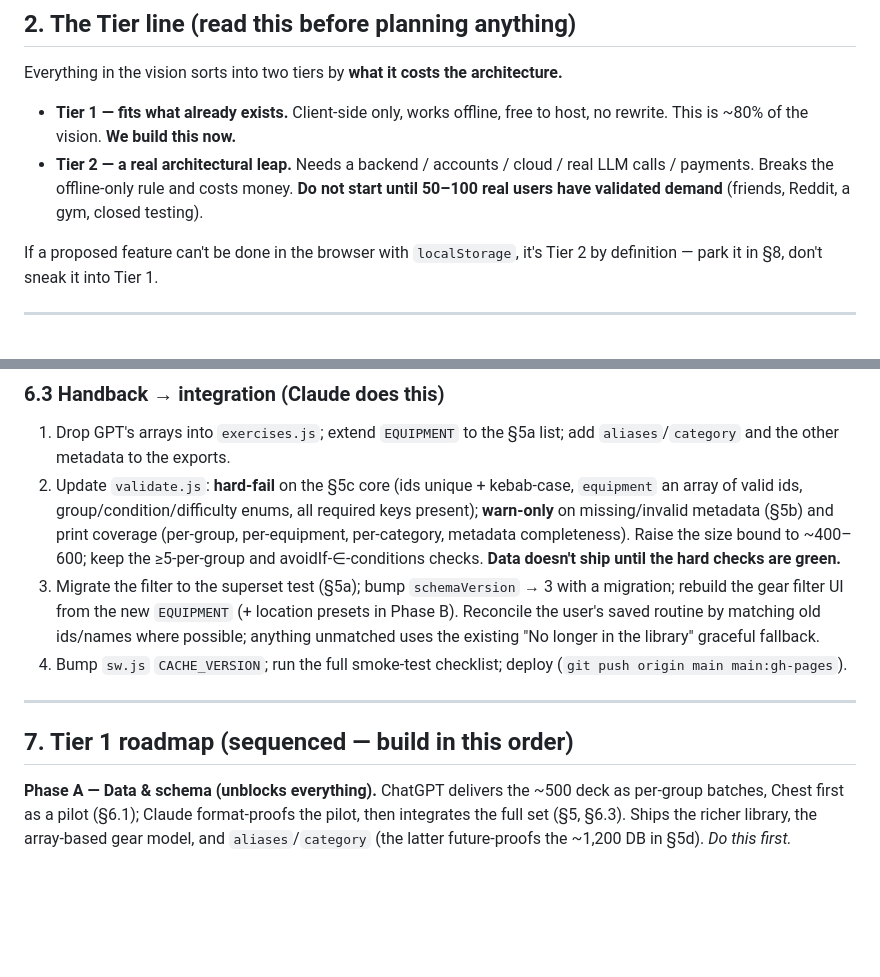
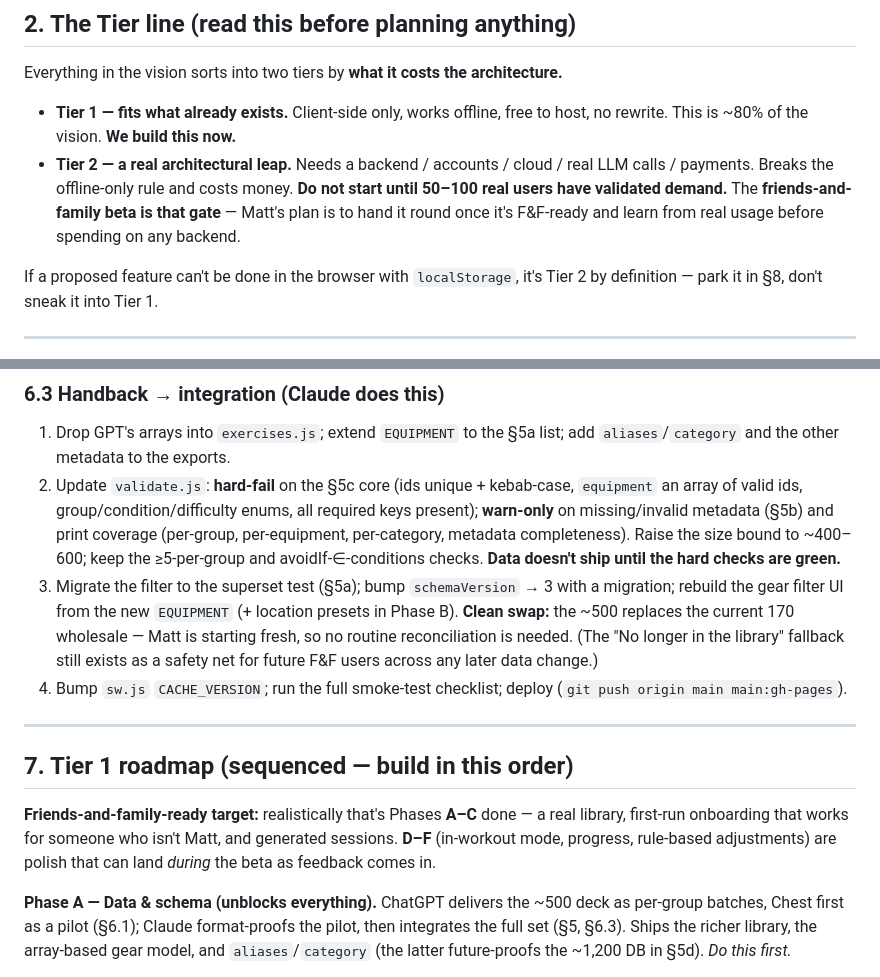
Before and after one commit to DirkRageSmith/swipefit, a Markdown page: ROADMAP.md, 2 parts joined by grey strips. Rendered like a GitHub page; blank space fills up the shorter version.

Commit message:
Roadmap: clean-swap integration + F&F-ready target (Matt starting fresh)

```diff
--- a/ROADMAP.md
+++ b/ROADMAP.md
@@ -34,7 +34,9 @@ Everything in the vision sorts into two tiers by **what it costs the architectur
   no rewrite. This is ~80% of the vision. **We build this now.**
 - **Tier 2 — a real architectural leap.** Needs a backend / accounts / cloud / real LLM
   calls / payments. Breaks the offline-only rule and costs money. **Do not start until
-  50–100 real users have validated demand** (friends, Reddit, a gym, closed testing).
+  50–100 real users have validated demand.** The **friends-and-family beta is that gate** —
+  Matt's plan is to hand it round once it's F&F-ready and learn from real usage before
+  spending on any backend.
 
 If a proposed feature can't be done in the browser with `localStorage`, it's Tier 2 by
 definition — park it in §8, don't sneak it into Tier 1.
@@ -259,14 +261,20 @@ Copy the brief in §6.2 into ChatGPT. Run it once per muscle group.
    hard checks are green.**
 3. Migrate the filter to the superset test (§5a); bump `schemaVersion` → 3 with a
    migration; rebuild the gear filter UI from the new `EQUIPMENT` (+ location presets in
-   Phase B). Reconcile the user's saved routine by matching old ids/names where possible;
-   anything unmatched uses the existing "No longer in the library" graceful fallback.
+   Phase B). **Clean swap:** the ~500 replaces the current 170 wholesale — Matt is starting
+   fresh, so no routine reconciliation is needed. (The "No longer in the library" fallback
+   still exists as a safety net for future F&F users across any later data change.)
 4. Bump `sw.js` `CACHE_VERSION`; run the full smoke-test checklist; deploy
    (`git push origin main main:gh-pages`).
 
 ---
 
 ## 7. Tier 1 roadmap (sequenced — build in this order)
+
+**Friends-and-family-ready target:** realistically that's Phases **A–C** done — a real
+library, first-run onboarding that works for someone who isn't Matt, and generated
+sessions. **D–F** (in-workout mode, progress, rule-based adjustments) are polish that can
+land *during* the beta as feedback comes in.
 
 **Phase A — Data & schema (unblocks everything).**
 ChatGPT delivers the ~500 deck as per-group batches, Chest first as a pilot (§6.1); Claude
```
